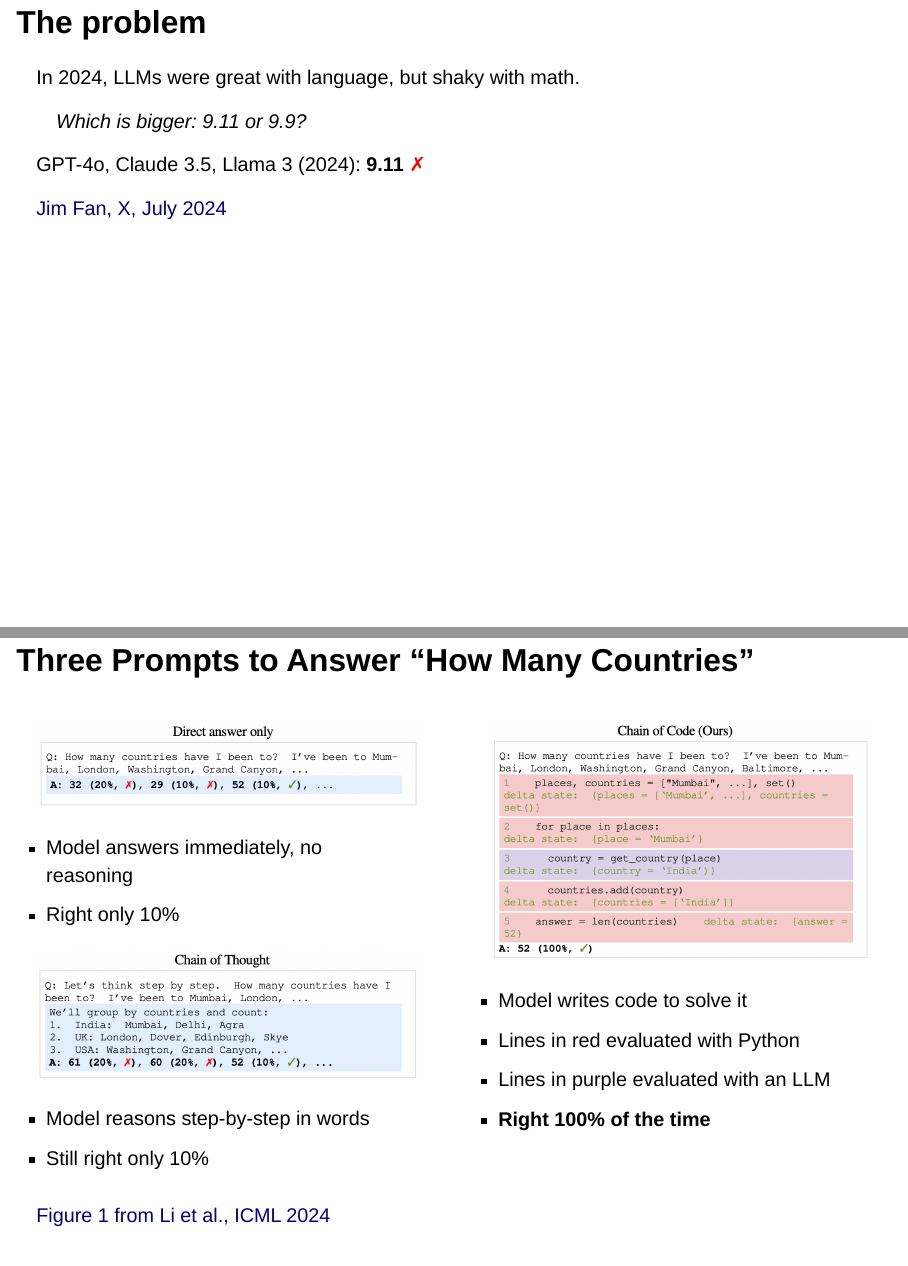
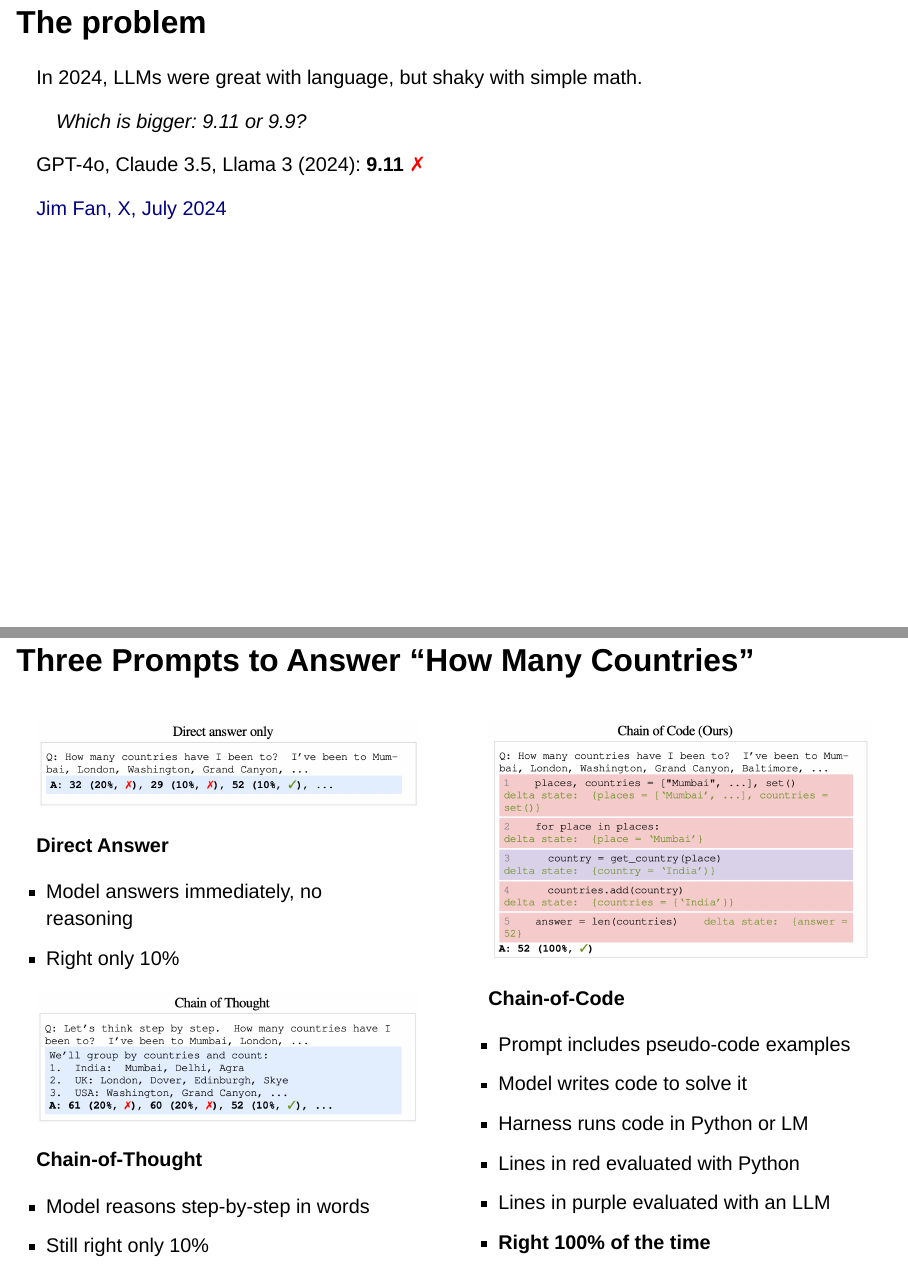
Before and after one commit to seandata8/chain-of-code-presentation, a Quarto document (slides.qmd): pages 2 and 4 of 12, joined at a grey line. Rendered offline with R 4.5, knitr and Pandoc in place of Quarto, with nearby package versions; drawn as Slidy slides in place of the format the file asks for.

Commit message:
Add method headers on slide 4; smaller, lower source credits
Slide 4's three bullet lists get small bold headers (Direct Answer,
Chain-of-Thought, Chain-of-Code) and two new Chain-of-Code bullets.
Source credits at the bottom of slides are one size smaller and sit
lower.

Co-Authored-By: Claude Opus 5.5 <noreply@anthropic.com>

```diff
--- a/slides.qmd
+++ b/slides.qmd
@@ -25,7 +25,7 @@
 
 ::: {.middle}
 ::: {.indent}
-In 2024, LLMs were great with language, but shaky with math.
+In 2024, LLMs were great with language, but shaky with simple math.
 :::
 
 > Which is bigger: 9.11 or 9.9?
@@ -60,6 +60,8 @@
 ![](images/prompt-direct-answer.png)
 
 ::: {.small-text}
+**Direct Answer**
+
 - Model answers immediately, no reasoning
 - Right only 10%
 :::
@@ -79,4 +86,5 @@
 - Model writes code to solve it
+- Harness runs code in Python or LM
 - Lines in red evaluated with Python
 - Lines in purple evaluated with an LLM
 - **Right 100% of the time**
--- a/styles.css
+++ b/styles.css
@@ -47,6 +47,9 @@
 .reveal .small-text > p {
   margin-bottom: 0.2em;
 }
+.reveal .small-text > p + ul {
+  margin-top: 0;
+}
 
 /* References: hanging indent for each entry, and indented sub-bullets: ::: {.references} */
 .reveal .references p {
@@ -56,3 +59,10 @@
 .reveal .references ul {
   margin-left: 3em;
 }
+
+/* Source credits at the bottom of slides (::: aside): a bit smaller and lower than Quarto's default */
+.reveal .slide aside,
+.reveal .slide div.aside {
+  font-size: 0.6em;
+  bottom: 5px;
+}
```
Also changed, not shown: slides.qmd (5 more changed lines), 2 other files.
